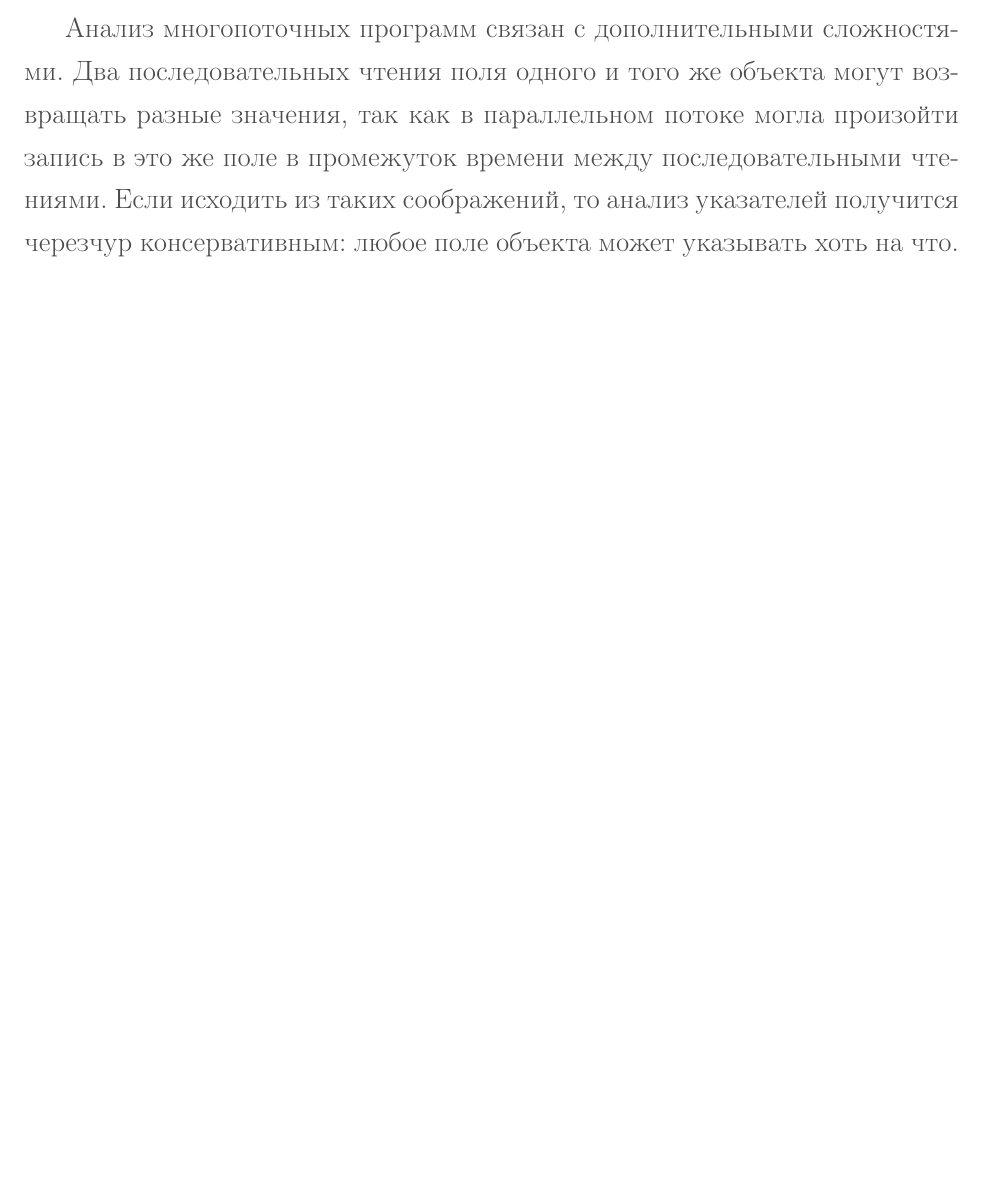
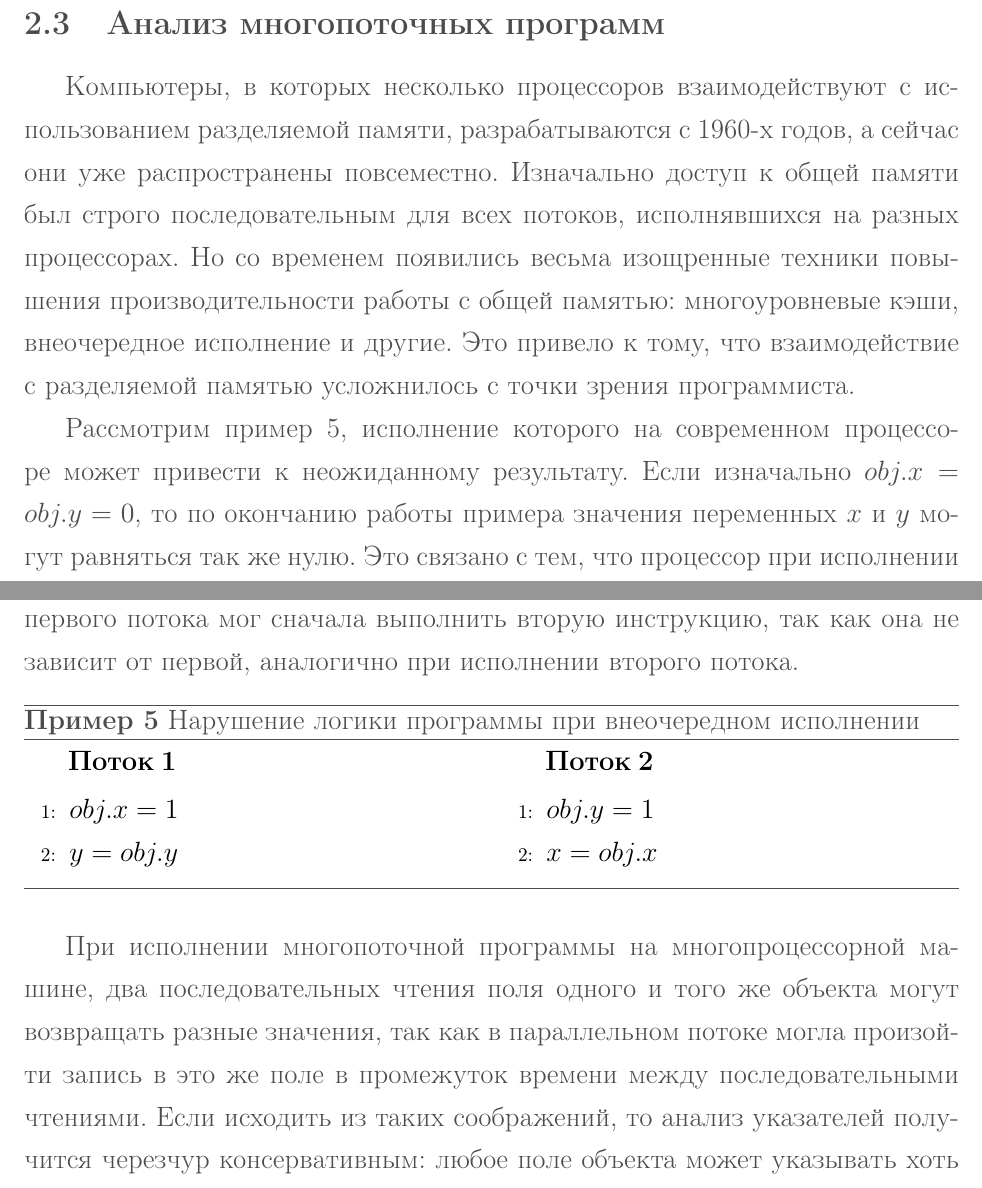
Before and after one commit to cypok/bachelor_thesis, a LaTeX document (text/src/base.tex): part of page 22 of 33 before the commit and two parts of pages 10 and 11 of 34 after it, the two joined at a grey line, cut so that both start at the same text, the shorter picture padded with empty space. Compiled offline with pdfLaTeX; a missing bibliography style is replaced by a similar one.

Commit message:
Введение в Анализ многопоточных программ

```diff
--- a/text/src/base.tex
+++ b/text/src/base.tex
@@ -391,3 +391,49 @@
       Анализ синонимов описанный в работе позволяет отвечать на
       вопрос оптимизатора: «А могут ли две переменные ссылочного типа быть
       синонимами?»
+
+    \subsection{Анализ многопоточных программ}
+
+      Компьютеры, в которых несколько процессоров взаимодействуют с
+      использованием разделяемой памяти, разрабатываются с 1960-х годов, а
+      сейчас они уже распространены повсеместно. Изначально доступ к общей
+      памяти был строго последовательным для всех потоков, исполнявшихся на
+      разных процессорах. Но со временем появились весьма изощренные техники
+      повышения производительности работы с общей памятью: многоуровневые кэши,
+      внеочередное исполнение и другие. Это привело к тому, что взаимодействие
+      с разделяемой памятью усложнилось с точки зрения программиста.
+
+      Рассмотрим пример \ref{code:out_of_order_exec}, исполнение которого на
+      современном процессоре может привести к неожиданному результату.
+      Если изначально $obj.x = obj.y = 0$, то по окончанию работы примера
+      значения переменных $x$ и $y$ могут равняться так же нулю. Это связано с
+      тем, что процессор при исполнении первого потока мог сначала выполнить
+      вторую инструкцию, так как она не зависит от первой, аналогично при
+      исполнении второго потока.
+
+      \begin{algorithm}
+        \caption{Нарушение логики программы при внеочередном исполнении}
+        \label{code:out_of_order_exec}
+        \begin{multicols*}{2}
+          \algorithmictitle{Поток 1}
+          \begin{algorithmic}[1]
+            \STATE $obj.x = 1$
+            \STATE $y = obj.y$
+          \end{algorithmic}
+          \columnbreak
+          \algorithmictitle{Поток 2}
+          \begin{algorithmic}[1]
+            \STATE $obj.y = 1$
+            \STATE $x = obj.x$
+          \end{algorithmic}
+        \end{multicols*}
+      \end{algorithm}
+
+
+      При исполнении многопоточной программы на многопроцессорной машине,
+      два последовательных чтения поля одного и того же объекта могут
+      возвращать разные значения, так как в параллельном потоке могла произойти
+      запись в это же поле в промежуток времени между последовательными
+      чтениями. Если исходить из таких соображений, то анализ указателей
+      получится черезчур консервативным: любое поле объекта может указывать
+      хоть на что. Очевидно, что это не является приемлимым результатом.
@@ -794,10 +848,3 @@
 
     \subsection{Модель памяти языка Java}
 
-      Анализ многопоточных программ связан с дополнительными сложностями.
-      Два последовательных чтения поля одного и того же объекта могут
-      возвращать разные значения, так как в параллельном потоке могла произойти
-      запись в это же поле в промежуток времени между последовательными
-      чтениями. Если исходить из таких соображений, то анализ указателей
-      получится черезчур консервативным: любое поле объекта может указывать
-      хоть на что. Очевидно, что это не является приемлимым результатом.
```
Also changed, not shown: text/src/base.tex (22 more changed lines).
